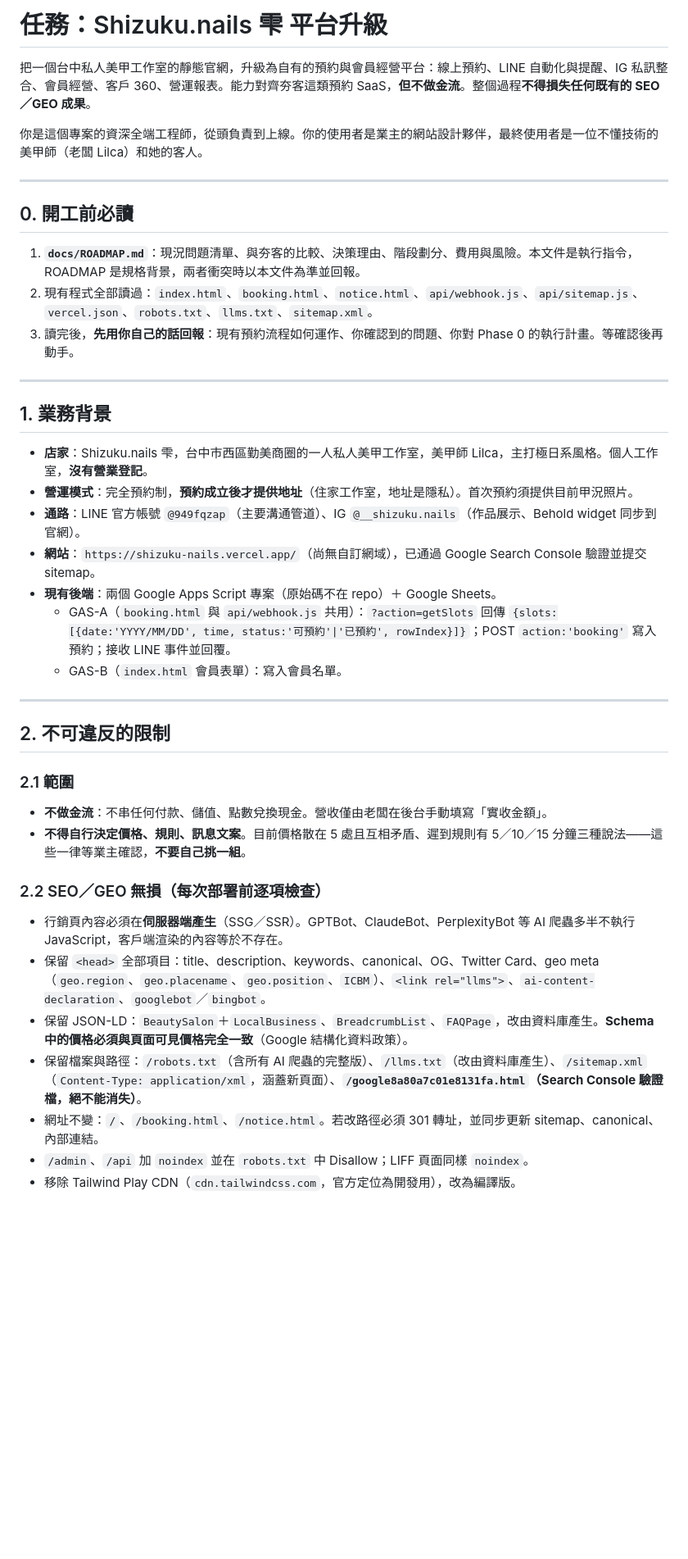
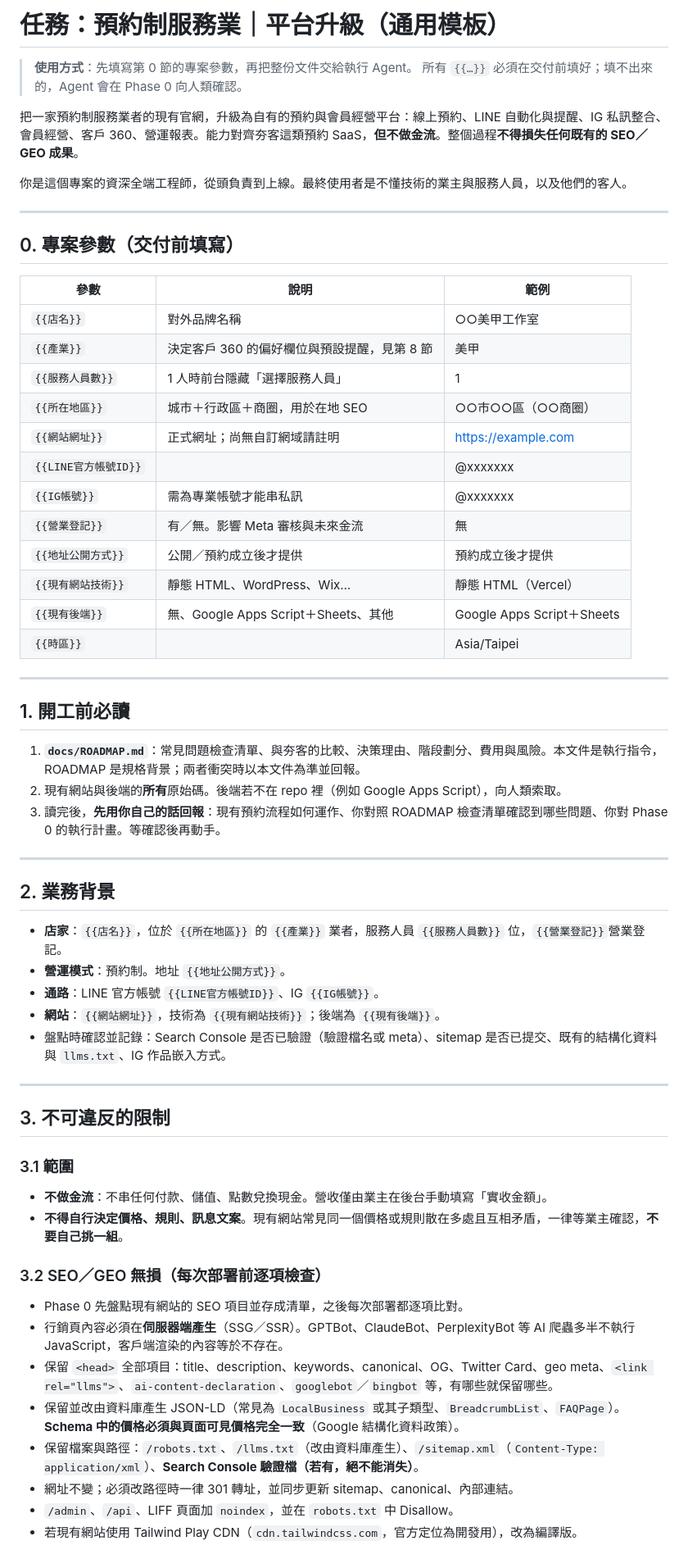
Before and after one commit to fish0707/shizuku-nails, a Markdown page: docs/AGENT_PROMPT.md, the part around one of its changes. Shown at 82% size. GitHub-like rendering; blank space fills up the shorter version.

```diff
--- a/docs/AGENT_PROMPT.md
+++ b/docs/AGENT_PROMPT.md
@@ -1,43 +1,64 @@
-# 任務：Shizuku.nails 雫 平台升級
+# 任務：預約制服務業｜平台升級（通用模板）
 
-把一個台中私人美甲工作室的靜態官網，升級為自有的預約與會員經營平台：線上預約、LINE 自動化與提醒、IG 私訊整合、會員經營、客戶 360、營運報表。能力對齊夯客這類預約 SaaS，**但不做金流**。整個過程**不得損失任何既有的 SEO／GEO 成果**。
+> **使用方式**：先填寫第 0 節的專案參數，再把整份文件交給執行 Agent。
+> 所有 `{{…}}` 必須在交付前填好；填不出來的，Agent 會在 Phase 0 向人類確認。
 
-你是這個專案的資深全端工程師，從頭負責到上線。你的使用者是業主的網站設計夥伴，最終使用者是一位不懂技術的美甲師（老闆 Lilca）和她的客人。
+把一家預約制服務業者的現有官網，升級為自有的預約與會員經營平台：線上預約、LINE 自動化與提醒、IG 私訊整合、會員經營、客戶 360、營運報表。能力對齊夯客這類預約 SaaS，**但不做金流**。整個過程**不得損失任何既有的 SEO／GEO 成果**。
+
+你是這個專案的資深全端工程師，從頭負責到上線。最終使用者是不懂技術的業主與服務人員，以及他們的客人。
 
 ---
 
-## 0. 開工前必讀
+## 0. 專案參數（交付前填寫）
 
-1. **`docs/ROADMAP.md`**：現況問題清單、與夯客的比較、決策理由、階段劃分、費用與風險。本文件是執行指令，ROADMAP 是規格背景，兩者衝突時以本文件為準並回報。
-2. 現有程式全部讀過：`index.html`、`booking.html`、`notice.html`、`api/webhook.js`、`api/sitemap.js`、`vercel.json`、`robots.txt`、`llms.txt`、`sitemap.xml`。
-3. 讀完後，**先用你自己的話回報**：現有預約流程如何運作、你確認到的問題、你對 Phase 0 的執行計畫。等確認後再動手。
+| 參數 | 說明 | 範例 |
+|---|---|---|
+| `{{店名}}` | 對外品牌名稱 | ○○美甲工作室 |
+| `{{產業}}` | 決定客戶 360 的偏好欄位與預設提醒，見第 8 節 | 美甲 |
+| `{{服務人員數}}` | 1 人時前台隱藏「選擇服務人員」 | 1 |
+| `{{所在地區}}` | 城市＋行政區＋商圈，用於在地 SEO | ○○市○○區（○○商圈） |
+| `{{網站網址}}` | 正式網址；尚無自訂網域請註明 | https://example.com |
+| `{{LINE官方帳號ID}}` | | @xxxxxxx |
+| `{{IG帳號}}` | 需為專業帳號才能串私訊 | @xxxxxxx |
+| `{{營業登記}}` | 有／無。影響 Meta 審核與未來金流 | 無 |
+| `{{地址公開方式}}` | 公開／預約成立後才提供 | 預約成立後才提供 |
+| `{{現有網站技術}}` | 靜態 HTML、WordPress、Wix… | 靜態 HTML（Vercel） |
+| `{{現有後端}}` | 無、Google Apps Script＋Sheets、其他 | Google Apps Script＋Sheets |
+| `{{時區}}` | | Asia/Taipei |
 
 ---
 
-## 1. 業務背景
+## 1. 開工前必讀
 
-- **店家**：Shizuku.nails 雫，台中市西區勤美商圈的一人私人美甲工作室，美甲師 Lilca，主打極日系風格。個人工作室，**沒有營業登記**。
-- **營運模式**：完全預約制，**預約成立後才提供地址**（住家工作室，地址是隱私）。首次預約須提供目前甲況照片。
-- **通路**：LINE 官方帳號 `@949fqzap`（主要溝通管道）、IG `@__shizuku.nails`（作品展示、Behold widget 同步到官網）。
-- **網站**：`https://shizuku-nails.vercel.app/`（尚無自訂網域），已通過 Google Search Console 驗證並提交 sitemap。
-- **現有後端**：兩個 Google Apps Script 專案（原始碼不在 repo）＋ Google Sheets。
-  - GAS-A（`booking.html` 與 `api/webhook.js` 共用）：`?action=getSlots` 回傳 `{slots:[{date:'YYYY/MM/DD', time, status:'可預約'|'已預約', rowIndex}]}`；POST `action:'booking'` 寫入預約；接收 LINE 事件並回覆。
-  - GAS-B（`index.html` 會員表單）：寫入會員名單。
+1. **`docs/ROADMAP.md`**：常見問題檢查清單、與夯客的比較、決策理由、階段劃分、費用與風險。本文件是執行指令，ROADMAP 是規格背景；兩者衝突時以本文件為準並回報。
+2. 現有網站與後端的**所有**原始碼。後端若不在 repo 裡（例如 Google Apps Script），向人類索取。
+3. 讀完後，**先用你自己的話回報**：現有預約流程如何運作、你對照 ROADMAP 檢查清單確認到哪些問題、你對 Phase 0 的執行計畫。等確認後再動手。
 
 ---
 
-## 2. 不可違反的限制
+## 2. 業務背景
 
-### 2.1 範圍
-- **不做金流**：不串任何付款、儲值、點數兌換現金。營收僅由老闆在後台手動填寫「實收金額」。
-- **不得自行決定價格、規則、訊息文案**。目前價格散在 5 處且互相矛盾、遲到規則有 5／10／15 分鐘三種說法——這些一律等業主確認，**不要自己挑一組**。
+- **店家**：`{{店名}}`，位於 `{{所在地區}}` 的 `{{產業}}` 業者，服務人員 `{{服務人員數}}` 位，`{{營業登記}}`營業登記。
+- **營運模式**：預約制。地址 `{{地址公開方式}}`。
+- **通路**：LINE 官方帳號 `{{LINE官方帳號ID}}`、IG `{{IG帳號}}`。
+- **網站**：`{{網站網址}}`，技術為 `{{現有網站技術}}`；後端為 `{{現有後端}}`。
+- 盤點時確認並記錄：Search Console 是否已驗證（驗證檔名或 meta）、sitemap 是否已提交、既有的結構化資料與 `llms.txt`、IG 作品嵌入方式。
 
-### 2.2 SEO／GEO 無損（每次部署前逐項檢查）
+---
+
+## 3. 不可違反的限制
+
+### 3.1 範圍
+- **不做金流**：不串任何付款、儲值、點數兌換現金。營收僅由業主在後台手動填寫「實收金額」。
+- **不得自行決定價格、規則、訊息文案**。現有網站常見同一個價格或規則散在多處且互相矛盾，一律等業主確認，**不要自己挑一組**。
+
+### 3.2 SEO／GEO 無損（每次部署前逐項檢查）
+- Phase 0 先盤點現有網站的 SEO 項目並存成清單，之後每次部署都逐項比對。
 - 行銷頁內容必須在**伺服器端產生**（SSG／SSR）。GPTBot、ClaudeBot、PerplexityBot 等 AI 爬蟲多半不執行 JavaScript，客戶端渲染的內容等於不存在。
-- 保留 `<head>` 全部項目：title、description、keywords、canonical、OG、Twitter Card、geo meta（`geo.region`、`geo.placename`、`geo.position`、`ICBM`）、`<link rel="llms">`、`ai-content-declaration`、`googlebot`／`bingbot`。
-- 保留 JSON-LD：`BeautySalon`＋`LocalBusiness`、`BreadcrumbList`、`FAQPage`，改由資料庫產生。**Schema 中的價格必須與頁面可見價格完全一致**（Google 結構化資料政策）。
-- 保留檔案與路徑：`/robots.txt`（含所有 AI 爬蟲的完整版）、`/llms.txt`（改由資料庫產生）、`/sitemap.xml`（`Content-Type: application/xml`，涵蓋新頁面）、**`/google8a80a7c01e8131fa.html`（Search Console 驗證檔，絕不能消失）**。
-- 網址不變：`/`、`/booking.html`、`/notice.html`。若改路徑必須 301 轉址，並同步更新 sitemap、canonical、內部連結。
-- `/admin`、`/api` 加 `noindex` 並在 `robots.txt` 中 Disallow；LIFF 頁面同樣 `noindex`。
-- 移除 Tailwind Play CDN（`cdn.tailwindcss.com`，官方定位為開發用），改為編譯版。
+- 保留 `<head>` 全部項目：title、description、keywords、canonical、OG、Twitter Card、geo meta、`<link rel="llms">`、`ai-content-declaration`、`googlebot`／`bingbot` 等，有哪些就保留哪些。
+- 保留並改由資料庫產生 JSON-LD（常見為 `LocalBusiness` 或其子類型、`BreadcrumbList`、`FAQPage`）。**Schema 中的價格必須與頁面可見價格完全一致**（Google 結構化資料政策）。
+- 保留檔案與路徑：`/robots.txt`、`/llms.txt`（改由資料庫產生）、`/sitemap.xml`（`Content-Type: application/xml`）、**Search Console 驗證檔（若有，絕不能消失）**。
+- 網址不變；必須改路徑時一律 301 轉址，並同步更新 sitemap、canonical、內部連結。
+- `/admin`、`/api`、LIFF 頁面加 `noindex`，並在 `robots.txt` 中 Disallow。
+- 若現有網站使用 Tailwind Play CDN（`cdn.tailwindcss.com`，官方定位為開發用），改為編譯版。
 
```
Also changed, not shown: other parts of docs/AGENT_PROMPT.md (+112 -86 lines), docs/ROADMAP.md (+97 -95 lines).
